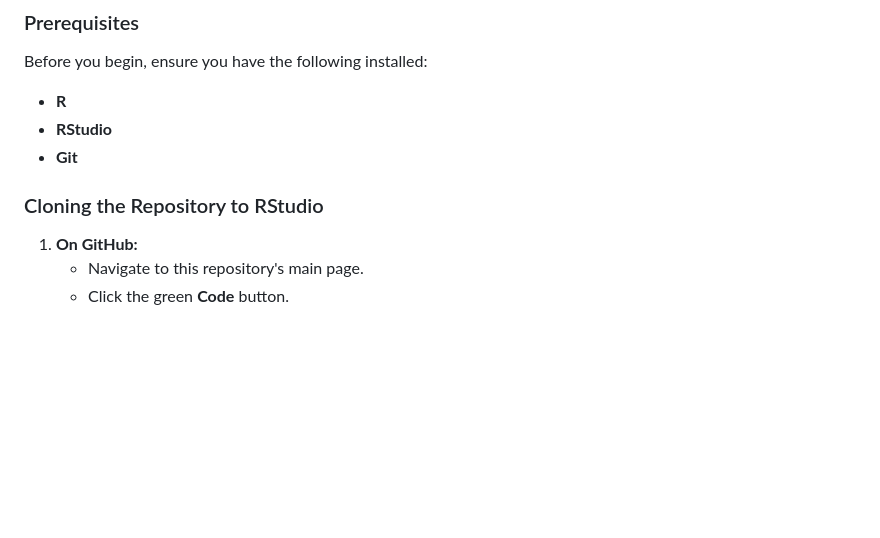
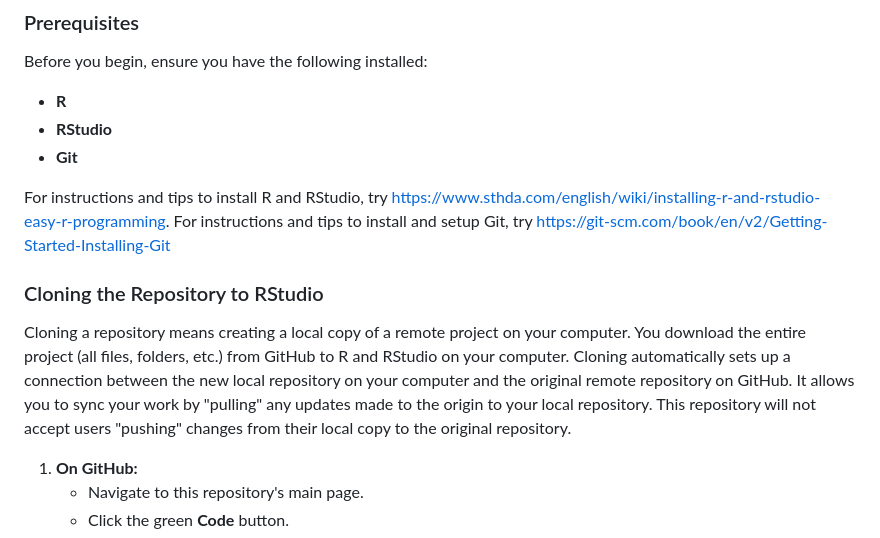
Before and after one commit to USEPA/FASM-sensor-AQI-analysis, a Markdown page: README.md, the part around one of its changes. Drawn GitHub-style; blank space fills up the shorter version.

```diff
--- a/README.md
+++ b/README.md
@@ -33,7 +33,12 @@ Before you begin, ensure you have the following installed:
 * **R**
 * **RStudio**
 * **Git**
+
+For instructions and tips to install R and RStudio, try https://www.sthda.com/english/wiki/installing-r-and-rstudio-easy-r-programming.
+For instructions and tips to install and setup Git, try https://git-scm.com/book/en/v2/Getting-Started-Installing-Git
 ### Cloning the Repository to RStudio
+
+Cloning a repository means creating a local copy of a remote project on your computer. You download the entire project (all files, folders, etc.) from GitHub to R and RStudio on your computer. Cloning automatically sets up a connection between the new local repository on your computer and the original remote repository on GitHub. It allows you to sync your work by "pulling" any updates made to the origin to your local repository. This repository will not accept users "pushing" changes from their local copy to the original repository.
 
 1.  **On GitHub:**
     *   Navigate to this repository's main page.
```
Also changed, not shown: other parts of README.md (+12 -14 lines).
